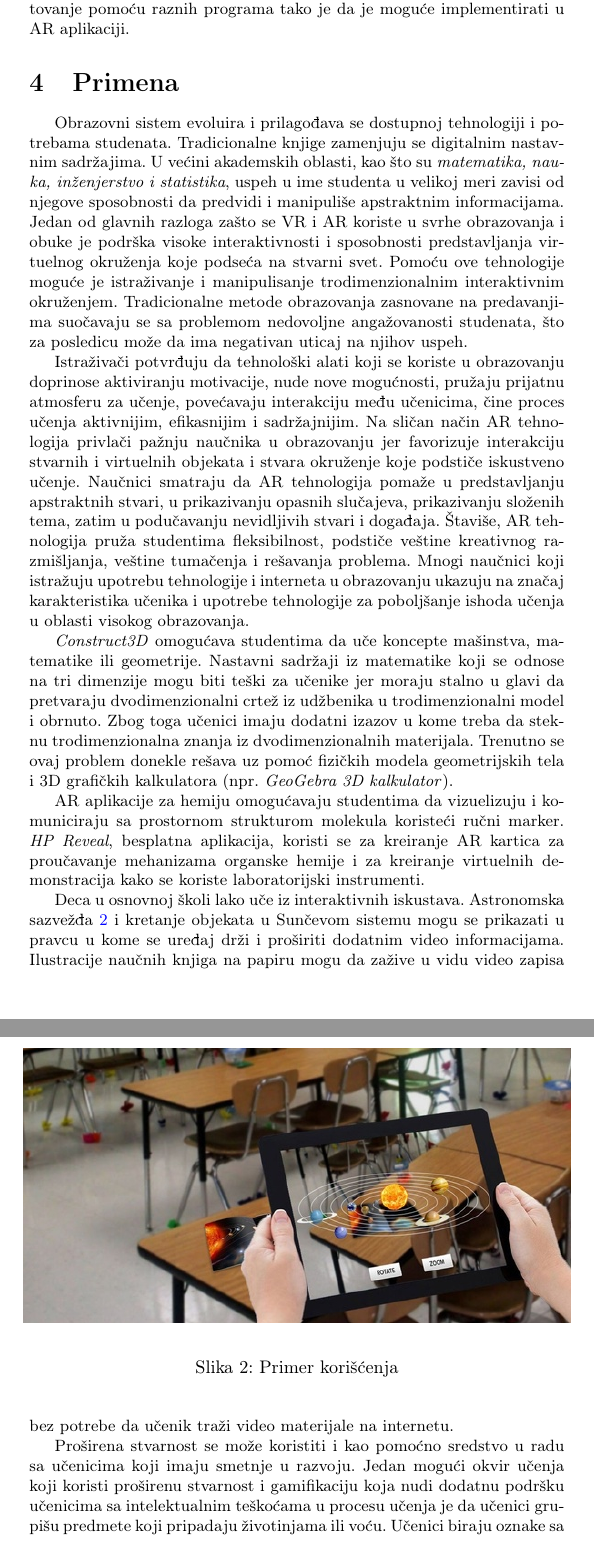
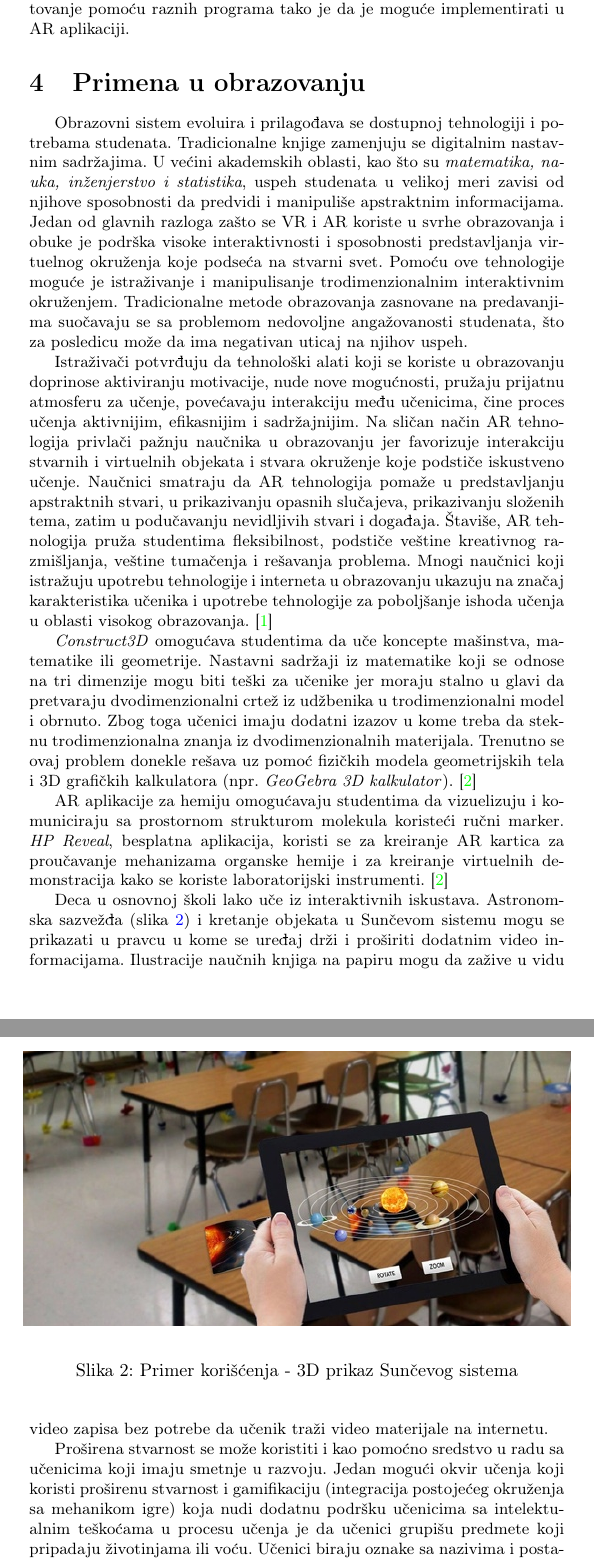
Before and after one commit to FilipNedeljkovic/37_TNP2022, a LaTeX document (37_NedeljkovićĐorđevićSimićStojanović.tex): two parts of pages 7 and 8 of 9, joined at a grey line, cut so that both start at the same text. Compiled offline with pdfLaTeX.

Commit message:
Ispravka greški

```diff
--- a/37_NedeljkovićĐorđevićSimićStojanović.tex
+++ b/37_NedeljkovićĐorđevićSimićStojanović.tex
@@ -176,10 +176,10 @@
 
 	Pravljenje zvuka je takođe sazebna stvar, mogućnost snimanje i editovanje pomoću raznih programa tako je da je moguće implementirati u AR aplikaciji.
 
-	\section{Primena}
-	\label{sec:Primena}
+	\section{Primena u obrazovanju}
+	\label{sec:Primena u obrazovanju}
 	Obrazovni sistem evoluira i prilagođava se dostupnoj tehnologiji i potrebama studenata. Tradicionalne knjige zamenjuju se digitalnim nastavnim sadržajima.
-	U većini akademskih oblasti, kao što su \emph{matematika, nauka, inženjerstvo i statistika}, uspeh u ime studenta u velikoj meri zavisi od njegove sposobnosti da
+	U većini akademskih oblasti, kao što su \emph{matematika, nauka, inženjerstvo i statistika}, uspeh studenata u velikoj meri zavisi od njihove sposobnosti da
 	predvidi i manipuliše apstraktnim informacijama. Jedan od glavnih razloga zašto se VR i AR koriste u svrhe obrazovanja i obuke je podrška visoke interaktivnosti
 	i sposobnosti predstavljanja virtuelnog okruženja koje podseća na stvarni svet. Pomoću ove tehnologije moguće je istraživanje i manipulisanje trodimenzionalnim
 	interaktivnim okruženjem. Tradicionalne metode obrazovanja zasnovane na predavanjima suočavaju se sa problemom nedovoljne  angažovanosti studenata, što za posledicu
@@ -191,29 +191,29 @@
 	jer favorizuje interakciju stvarnih i virtuelnih objekata i stvara okruženje koje podstiče iskustveno učenje. Naučnici smatraju da AR tehnologija pomaže u predstavljanju
 	apstraktnih stvari, u prikazivanju opasnih slučajeva, prikazivanju složenih tema, zatim u podučavanju nevidljivih stvari i događaja. Štaviše, AR tehnologija pruža studentima
 	fleksibilnost, podstiče veštine kreativnog razmišljanja, veštine tumačenja i rešavanja problema. Mnogi naučnici koji istražuju upotrebu tehnologije i interneta u obrazovanju
-	ukazuju na značaj karakteristika učenika i upotrebe tehnologije za poboljšanje ishoda učenja u oblasti visokog obrazovanja.
+	ukazuju na značaj karakteristika učenika i upotrebe tehnologije za poboljšanje ishoda učenja u oblasti visokog obrazovanja. \cite{Primena AR tehnologije obrazovanju 1}
 
 	\emph{Construct3D} omogućava studentima da uče koncepte mašinstva, matematike ili geometrije. Nastavni sadržaji iz matematike koji se odnose na tri dimenzije mogu biti teški za učenike
 	jer moraju stalno u glavi da pretvaraju dvodimenzionalni crtež iz udžbenika u trodimenzionalni model i obrnuto. Zbog toga učenici imaju dodatni izazov u kome treba da steknu
-	trodimenzionalna znanja iz dvodimenzionalnih materijala. Trenutno se ovaj problem donekle rešava uz pomoć fizičkih modela geometrijskih tela i 3D grafičkih kalkulatora (npr. \emph{GeoGebra 3D kalkulator}).
+	trodimenzionalna znanja iz dvodimenzionalnih materijala. Trenutno se ovaj problem donekle rešava uz pomoć fizičkih modela geometrijskih tela i 3D grafičkih kalkulatora (npr. \emph{GeoGebra 3D kalkulator}). \cite{Proširena stvarnost}
 
 	AR aplikacije za hemiju omogućavaju studentima da vizuelizuju i komuniciraju sa prostornom strukturom molekula koristeći ručni marker. \emph{HP Reveal}, besplatna aplikacija, koristi
-	se za kreiranje AR kartica za proučavanje mehanizama organske hemije i za kreiranje virtuelnih demonstracija kako se koriste laboratorijski instrumenti.
+	se za kreiranje AR kartica za proučavanje mehanizama organske hemije i za kreiranje virtuelnih demonstracija kako se koriste laboratorijski instrumenti. \cite{Proširena stvarnost}
 
-	Deca u osnovnoj školi lako uče iz interaktivnih iskustava. Astronomska sazvežđa \ref{fig:Primer korišćenja}
+	Deca u osnovnoj školi lako uče iz interaktivnih iskustava. Astronomska sazvežđa (slika \ref{fig:Primer korišćenja - 3D prikaz Sunčevog sistema})
 	\begin{figure}[h!]
 		\begin{center}
 		\includegraphics[scale=0.5]{primerkorišćenja.jpg}
 		\end{center}
-		\caption{Primer korišćenja}
-		\label{fig:Primer korišćenja}
+		\caption{Primer korišćenja - 3D prikaz Sunčevog sistema}
+		\label{fig:Primer korišćenja - 3D prikaz Sunčevog sistema}
 		\end{figure}
 	i kretanje objekata u Sunčevom sistemu mogu se prikazati u pravcu u kome se uređaj drži
 	i proširiti dodatnim video informacijama. Ilustracije naučnih knjiga na papiru mogu da zažive u vidu video zapisa bez potrebe da učenik traži video materijale na internetu.
 
 	Proširena stvarnost se može koristiti i kao pomoćno sredstvo u radu sa učenicima koji imaju smetnje u razvoju. Jedan mogući okvir učenja koji koristi proširenu stvarnost
-	i gamifikaciju koja nudi dodatnu podršku učenicima sa intelektualnim teškoćama u procesu učenja je da učenici grupišu predmete koji pripadaju životinjama ili voću.
-	Učenici biraju oznake sa nazivima i postavljaju ih ispred kamera, nakon čega se na računaru kreira slika izabrane životinje/voća i računar izgovara naziv životinje/voća.
+	i gamifikaciju (integracija postojećeg okruženja sa mehanikom igre) koja nudi dodatnu podršku učenicima sa intelektualnim teškoćama u procesu učenja je da učenici grupišu predmete koji pripadaju životinjama ili voću.
+	Učenici biraju oznake sa nazivima i postavljaju ih ispred kamera, nakon čega se na računaru kreira slika izabrane životinje/voća i računar izgovara naziv životinje/voća. \cite{Upotreba kod dece sa intelektualnim teškoćama}
 
 
 	\section{Zaključak}
```
Also changed, not shown: 37_NedeljkovićĐorđevićSimićStojanović.tex (2 more changed lines).
